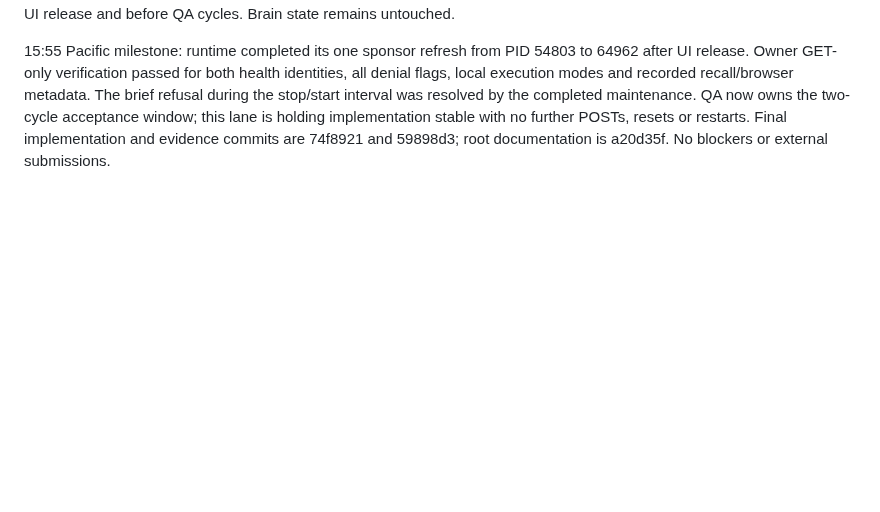
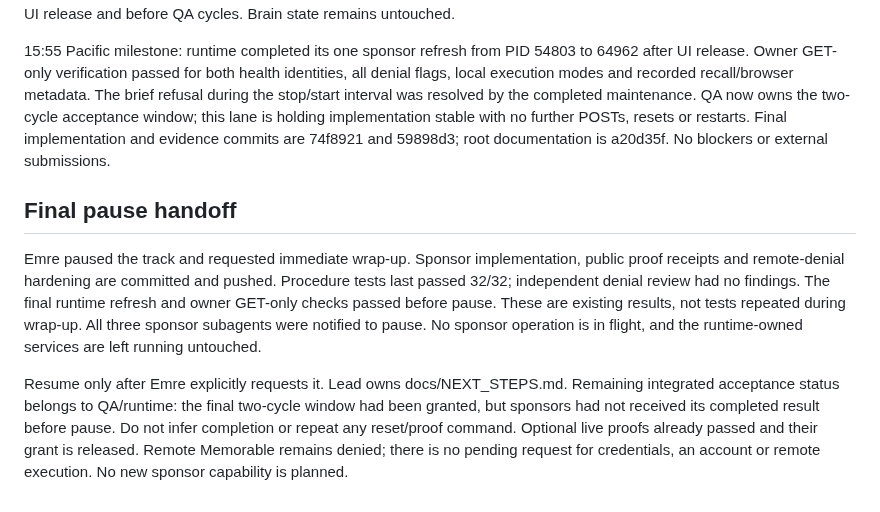
Before and after one commit to aemrebarut/care-circle, a Markdown page: services/sponsors/code-map.md, the part around the change. Rendered like a GitHub page; blank space fills up the shorter version.

Commit message:
cc-sponsors: record final paused handoff

```diff
--- a/services/sponsors/code-map.md
+++ b/services/sponsors/code-map.md
@@ -49,3 +49,9 @@ Early integration passed: node services/sponsors/smoke.mjs verified health, capt
 At 15:40 Pacific, procedure tests pass 32/32, including unconditional denial with filesystem/network blocked and a credential-read trap. Independent review closed with no findings. The two live optional proofs passed and their exact existing receipts were promoted without rerunning them. No new capabilities are planned; runtime coordinates the one metadata restart after UI release and before QA cycles. Brain state remains untouched.
 
 15:55 Pacific milestone: runtime completed its one sponsor refresh from PID 54803 to 64962 after UI release. Owner GET-only verification passed for both health identities, all denial flags, local execution modes and recorded recall/browser metadata. The brief refusal during the stop/start interval was resolved by the completed maintenance. QA now owns the two-cycle acceptance window; this lane is holding implementation stable with no further POSTs, resets or restarts. Final implementation and evidence commits are 74f8921 and 59898d3; root documentation is a20d35f. No blockers or external submissions.
+
+## Final pause handoff
+
+Emre paused the track and requested immediate wrap-up. Sponsor implementation, public proof receipts and remote-denial hardening are committed and pushed. Procedure tests last passed 32/32; independent denial review had no findings. The final runtime refresh and owner GET-only checks passed before pause. These are existing results, not tests repeated during wrap-up. All three sponsor subagents were notified to pause. No sponsor operation is in flight, and the runtime-owned services are left running untouched.
+
+Resume only after Emre explicitly requests it. Lead owns docs/NEXT_STEPS.md. Remaining integrated acceptance status belongs to QA/runtime: the final two-cycle window had been granted, but sponsors had not received its completed result before pause. Do not infer completion or repeat any reset/proof command. Optional live proofs already passed and their grant is released. Remote Memorable remains denied; there is no pending request for credentials, an account or remote execution. No new sponsor capability is planned.
```
